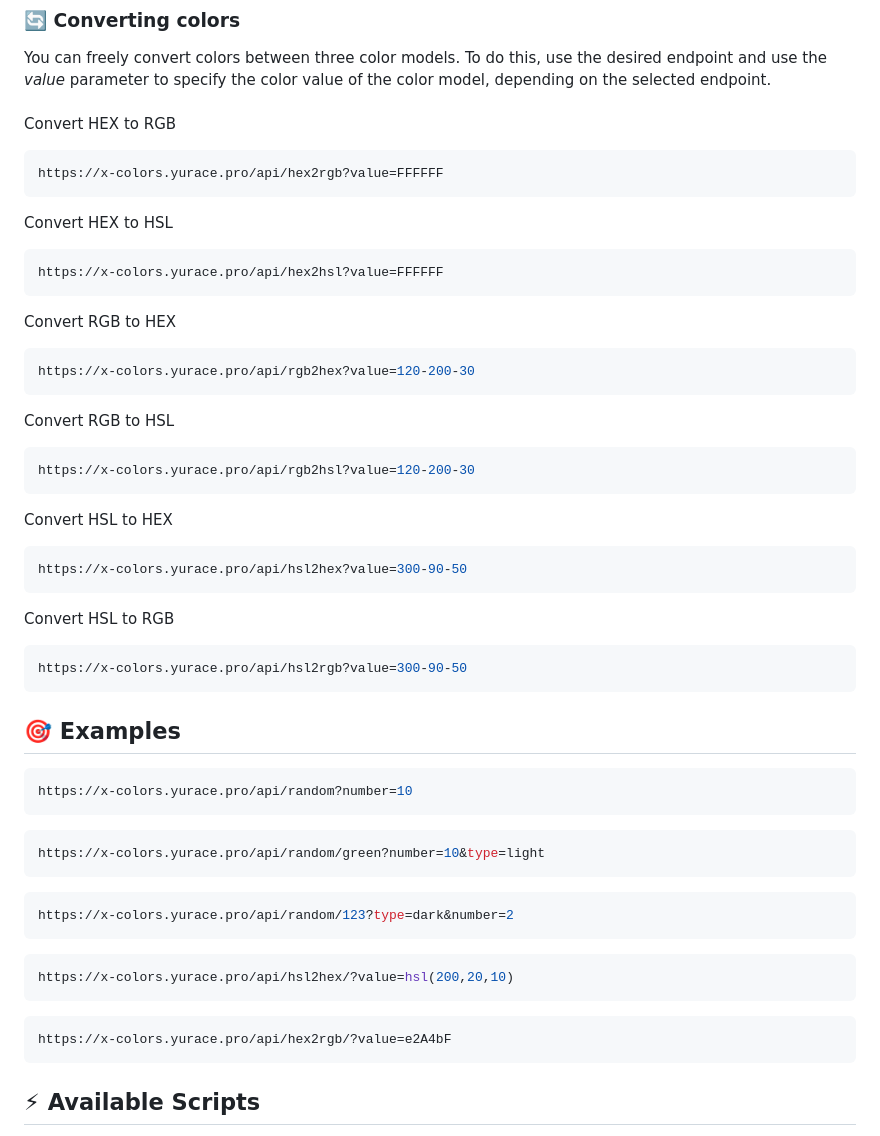
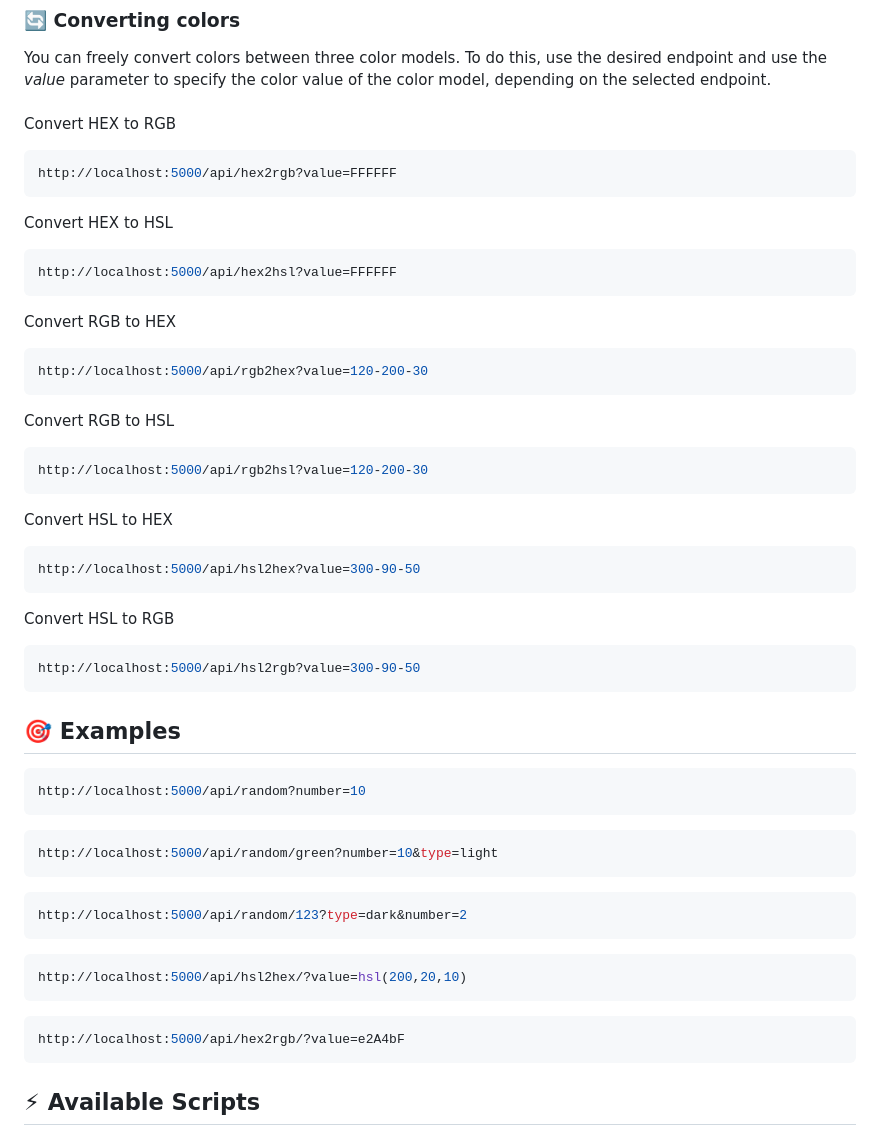
Before and after one commit to cheatsnake/xColors-api, a Markdown page: README.md, the part around one of its changes. Drawn GitHub-style.

````diff
--- a/README.md
+++ b/README.md
@@ -73,59 +74,59 @@ You can freely convert colors between three color models. To do this, use the de
 Convert HEX to RGB
 
 ```sh
-https://x-colors.yurace.pro/api/hex2rgb?value=FFFFFF
+http://localhost:5000/api/hex2rgb?value=FFFFFF
 ```
 
 Convert HEX to HSL
 
 ```sh
-https://x-colors.yurace.pro/api/hex2hsl?value=FFFFFF
+http://localhost:5000/api/hex2hsl?value=FFFFFF
 ```
 
 Convert RGB to HEX
 
 ```sh
-https://x-colors.yurace.pro/api/rgb2hex?value=120-200-30
+http://localhost:5000/api/rgb2hex?value=120-200-30
 ```
 
 Convert RGB to HSL
 
 ```sh
-https://x-colors.yurace.pro/api/rgb2hsl?value=120-200-30
+http://localhost:5000/api/rgb2hsl?value=120-200-30
 ```
 
 Convert HSL to HEX
 
 ```sh
-https://x-colors.yurace.pro/api/hsl2hex?value=300-90-50
+http://localhost:5000/api/hsl2hex?value=300-90-50
 ```
 
 Convert HSL to RGB
 
 ```sh
-https://x-colors.yurace.pro/api/hsl2rgb?value=300-90-50
+http://localhost:5000/api/hsl2rgb?value=300-90-50
 ```
 
 ## :dart: Examples
 
 ```sh
-https://x-colors.yurace.pro/api/random?number=10
+http://localhost:5000/api/random?number=10
 ```
 
 ```sh
-https://x-colors.yurace.pro/api/random/green?number=10&type=light
+http://localhost:5000/api/random/green?number=10&type=light
 ```
 
 ```sh
-https://x-colors.yurace.pro/api/random/123?type=dark&number=2
+http://localhost:5000/api/random/123?type=dark&number=2
 ```
 
 ```sh
-https://x-colors.yurace.pro/api/hsl2hex/?value=hsl(200,20,10)
+http://localhost:5000/api/hsl2hex/?value=hsl(200,20,10)
 ```
 
 ```sh
-https://x-colors.yurace.pro/api/hex2rgb/?value=e2A4bF
+http://localhost:5000/api/hex2rgb/?value=e2A4bF
 ```
 
 ## :zap: Available Scripts
````
Also changed, not shown: other parts of README.md (+9 -8 lines).
